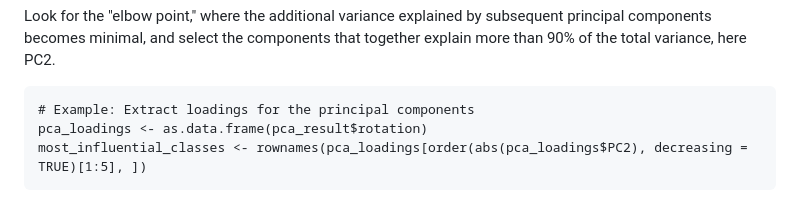
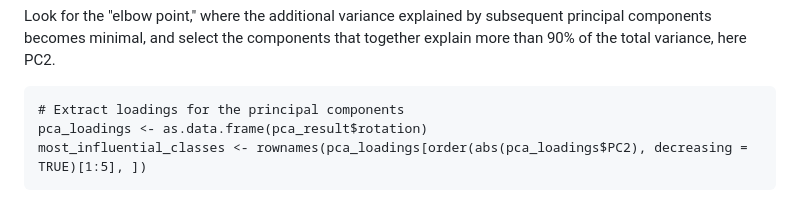
Before and after one commit to flvossen/data-project-group-19, a Markdown page: README.md, the part around the change. GitHub-like rendering.

````diff
--- a/README.md
+++ b/README.md
@@ -624,7 +624,7 @@ print(num_pcs)
 Look for the "elbow point," where the additional variance explained by subsequent principal components becomes minimal, and select the components that together explain more than 90% of the total variance, here PC2.
 
 ```{r}
-# Example: Extract loadings for the principal components
+# Extract loadings for the principal components
 pca_loadings <- as.data.frame(pca_result$rotation)
 most_influential_classes <- rownames(pca_loadings[order(abs(pca_loadings$PC2), decreasing = TRUE)[1:5], ])
 ```
````
